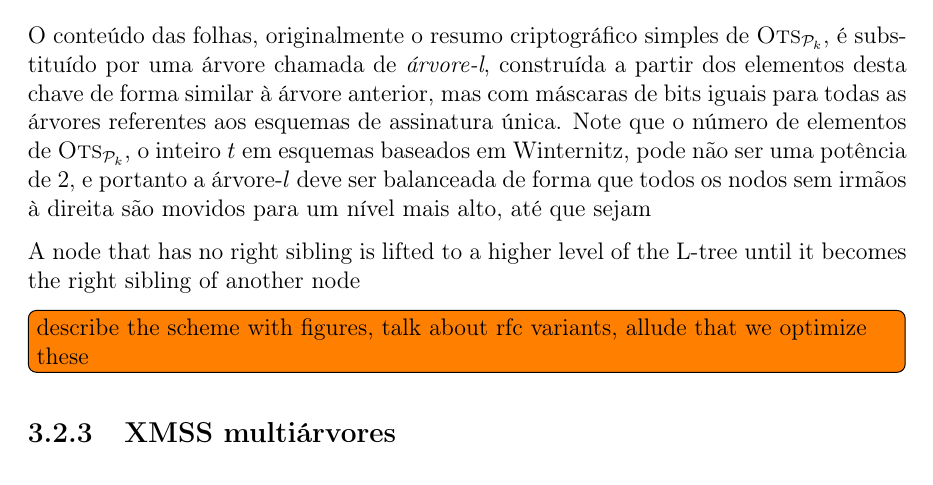
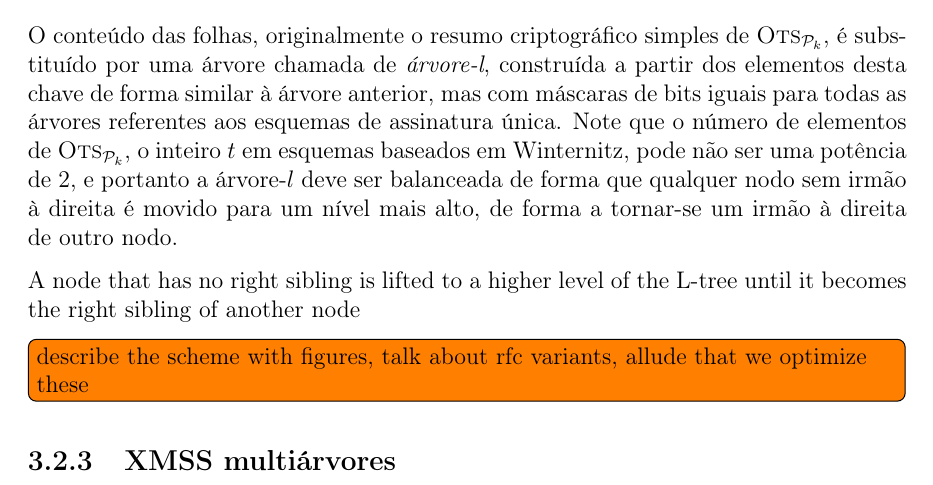
Before and after one commit to zambonin/bsc, a LaTeX document (bsc.tex): part of page 24 of 29, cut so that both start at the same text. Compiled offline with pdfLaTeX.

Commit message:
sharelatex: update bsc.tex from r17828 to r17844

```diff
--- a/bsc.tex
+++ b/bsc.tex
@@ -1322,7 +1322,7 @@ Observe que, por conta de sua semelhança com o esquema SPR-MSS, a estrutura da
     T_{i, j} = h_k(r_i \oplus (T_{i + 1, 2j} \concat T_{i + 1, 2j + 1})),
       \; 0 \leq j \leq 2^{i} - 1, \; h - 1 \geq i \geq 0.
 \end{equation}
-O conteúdo das folhas, originalmente o resumo criptográfico simples de $\textsc{Ots}_{\pk{}}$, é substituído por uma árvore chamada de \emph{árvore-l}, construída a partir dos elementos desta chave de forma similar à árvore anterior, mas com máscaras de bits iguais para todas as árvores referentes aos esquemas de assinatura única. Note que o número de elementos de $\textsc{Ots}_{\pk{}}$, o inteiro $t$ em esquemas baseados em Winternitz, pode não ser uma potência de 2, e portanto a árvore-$l$ deve ser balanceada de forma que todos os nodos sem irmãos à direita são movidos para um nível mais alto, até que sejam
+O conteúdo das folhas, originalmente o resumo criptográfico simples de $\textsc{Ots}_{\pk{}}$, é substituído por uma árvore chamada de \emph{árvore-l}, construída a partir dos elementos desta chave de forma similar à árvore anterior, mas com máscaras de bits iguais para todas as árvores referentes aos esquemas de assinatura única. Note que o número de elementos de $\textsc{Ots}_{\pk{}}$, o inteiro $t$ em esquemas baseados em Winternitz, pode não ser uma potência de 2, e portanto a árvore-$l$ deve ser balanceada de forma que qualquer nodo sem irmão à direita é movido para um nível mais alto, de forma a tornar-se um irmão à direita de outro nodo.
 
 A node that has no right sibling
 is lifted to a higher level of the L-tree until it becomes the right sibling of another node
```
